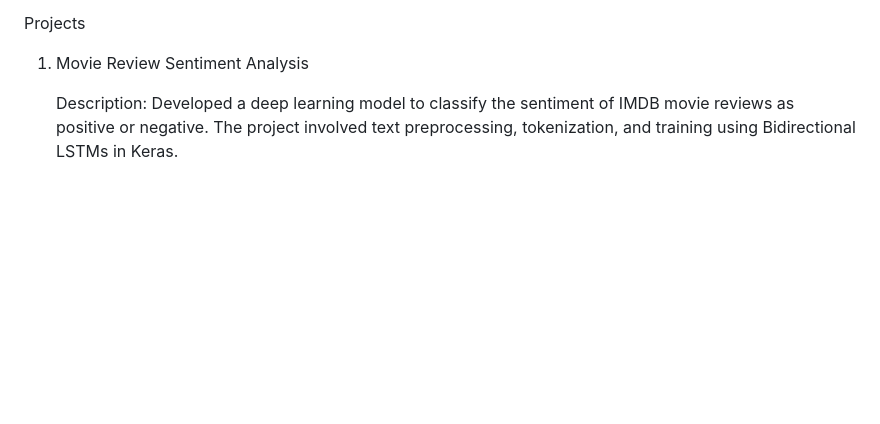
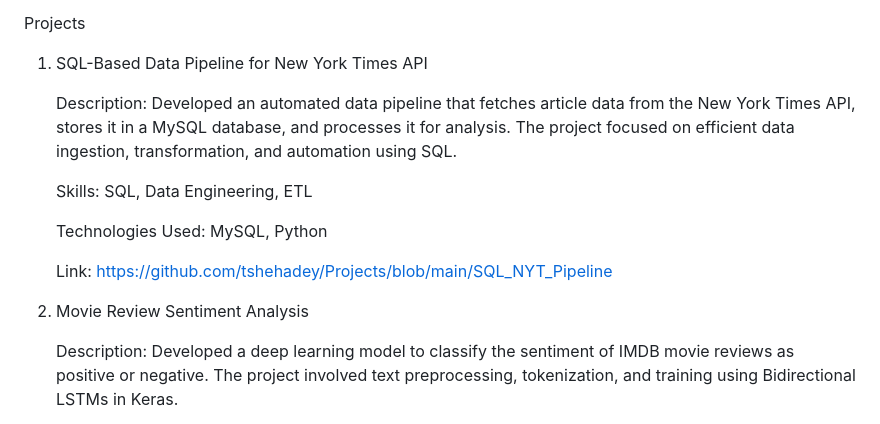
Before and after one commit to tshehadey/nyt_pipeline, a Markdown page: README.md, the part around the change. GitHub-like rendering; blank space fills up the shorter version.

```diff
--- a/README.md
+++ b/README.md
@@ -4,7 +4,17 @@ Welcome to my GitHub repository! I am Tysir Shehadey, a graduate student in Appl
 This repository contains some of the key projects I have worked on, demonstrating my skills in Python, R, and various data analysis tools.
 
 Projects
-1. Movie Review Sentiment Analysis
+1. SQL-Based Data Pipeline for New York Times API
+
+   Description: Developed an automated data pipeline that fetches article data from the New York Times API, stores it in a MySQL database, and processes it for analysis. The project focused on efficient data ingestion, transformation, and automation using SQL.
+
+   Skills: SQL, Data Engineering, ETL
+
+   Technologies Used: MySQL, Python
+
+   Link: https://github.com/tshehadey/Projects/blob/main/SQL_NYT_Pipeline
+
+2. Movie Review Sentiment Analysis
 
    Description: Developed a deep learning model to classify the sentiment of IMDB movie reviews as positive or negative. The project involved text preprocessing, tokenization, and training using Bidirectional LSTMs in Keras.
 
```
